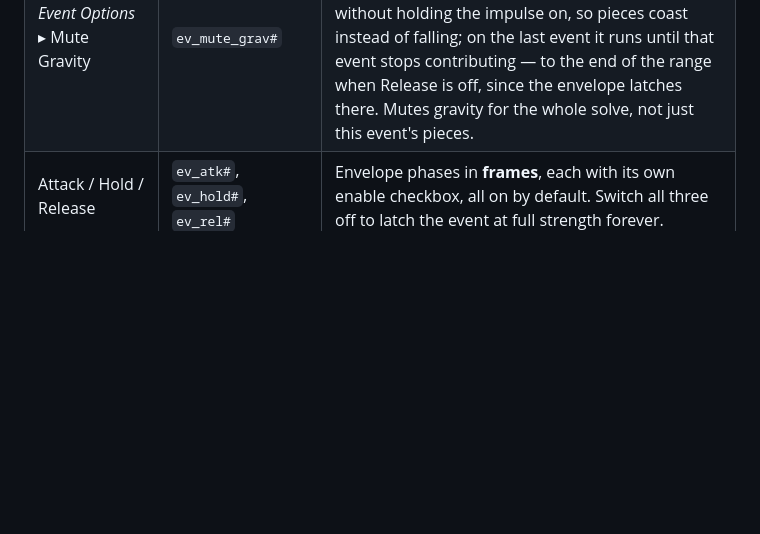
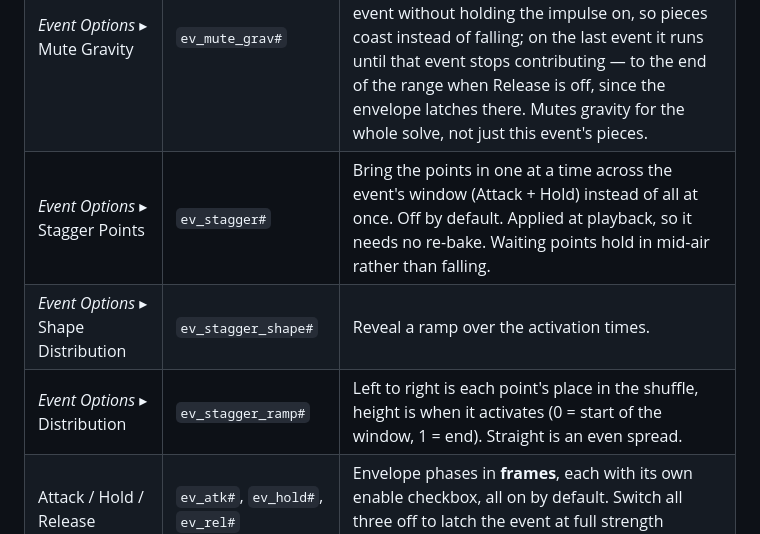
Before and after one commit to tonehammer/jvtools-docs, a Markdown page: advanced-velocity/parameters.md, the part around the change. Rendered like a GitHub page; blank space fills up the shorter version.

```diff
--- a/advanced-velocity/parameters.md
+++ b/advanced-velocity/parameters.md
@@ -39,6 +39,9 @@ Visible in Timed Events mode. See [Timed Events](timed-events.md) for the workfl
 | *Event Options* ▸ Track Motion | `ev_track#` | Re-aim the event's directional velocity at the pieces' predicted positions each frame. Plain Directional fields only. |
 | *Event Options* ▸ Create Rest Position Attribute | `ev_rest_en#` | Record this event's positions into a `<name>_rest` attribute for To Rest Pose. |
 | *Event Options* ▸ Mute Gravity | `ev_mute_grav#` | Off / During Impulse (attack + hold) / Until Next Event / End. Off by default. The third setting keeps gravity muted across the gap to the next event without holding the impulse on, so pieces coast instead of falling; on the last event it runs until that event stops contributing — to the end of the range when Release is off, since the envelope latches there. Mutes gravity for the whole solve, not just this event's pieces. |
+| *Event Options* ▸ Stagger Points | `ev_stagger#` | Bring the points in one at a time across the event's window (Attack + Hold) instead of all at once. Off by default. Applied at playback, so it needs no re-bake. Waiting points hold in mid-air rather than falling. |
+| *Event Options* ▸ Shape Distribution | `ev_stagger_shape#` | Reveal a ramp over the activation times. |
+| *Event Options* ▸ Distribution | `ev_stagger_ramp#` | Left to right is each point's place in the shuffle, height is when it activates (0 = start of the window, 1 = end). Straight is an even spread. |
 | Attack / Hold / Release | `ev_atk#`, `ev_hold#`, `ev_rel#` | Envelope phases in **frames**, each with its own enable checkbox, all on by default. Switch all three off to latch the event at full strength forever. |
 | Extend to Next | `ev_extend#` | Set Hold so this event holds until the next event's Attack opens. Next is by frame, ignoring solo/mute. Refuses on the last event. |
 | (undo, beside Extend to Next) | `ev_extend_undo#` | Put Hold back to what the last Extend to Next replaced. That setting only, one press deep; greyed until Extend has been used. |
```
Also changed, not shown: advanced-velocity/changelog.md (+1 -0 lines), advanced-velocity/timed-events.md (+21 -0 lines).
